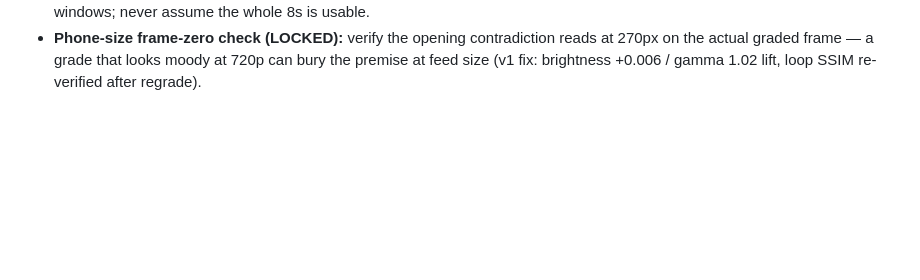
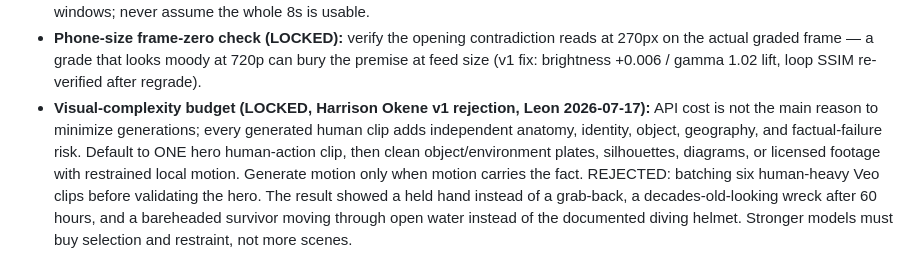
Before and after one commit to Noctilucenty/Curio-Video-Automation, a Markdown page: docs/curio/PRODUCTION_DOCTRINE.md, the part around the change. Rendered like a GitHub page; blank space fills up the shorter version.

```diff
--- a/docs/curio/PRODUCTION_DOCTRINE.md
+++ b/docs/curio/PRODUCTION_DOCTRINE.md
@@ -519,3 +519,14 @@ Objective defects (wrong regardless of performance), same class as lessons 13–
 - **Phone-size frame-zero check (LOCKED):** verify the opening contradiction reads at 270px on
   the actual graded frame — a grade that looks moody at 720p can bury the premise at feed size
   (v1 fix: brightness +0.006 / gamma 1.02 lift, loop SSIM re-verified after regrade).
+- **Visual-complexity budget (LOCKED, Harrison Okene v1 rejection, Leon
+  2026-07-17):** API cost is not the main reason to minimize generations; every
+  generated human clip adds independent anatomy, identity, object, geography,
+  and factual-failure risk. Default to ONE hero human-action clip, then clean
+  object/environment plates, silhouettes, diagrams, or licensed footage with
+  restrained local motion. Generate motion only when motion carries the fact.
+  REJECTED: batching six human-heavy Veo clips before validating the hero. The
+  result showed a held hand instead of a grab-back, a decades-old-looking wreck
+  after 60 hours, and a bareheaded survivor moving through open water instead
+  of the documented diving helmet. Stronger models must buy selection and
+  restraint, not more scenes.
```
Also changed, not shown: docs/curio/AUTOPILOT_REVIEW_PROTOCOL.md (+13 -0 lines), 1 other file.
